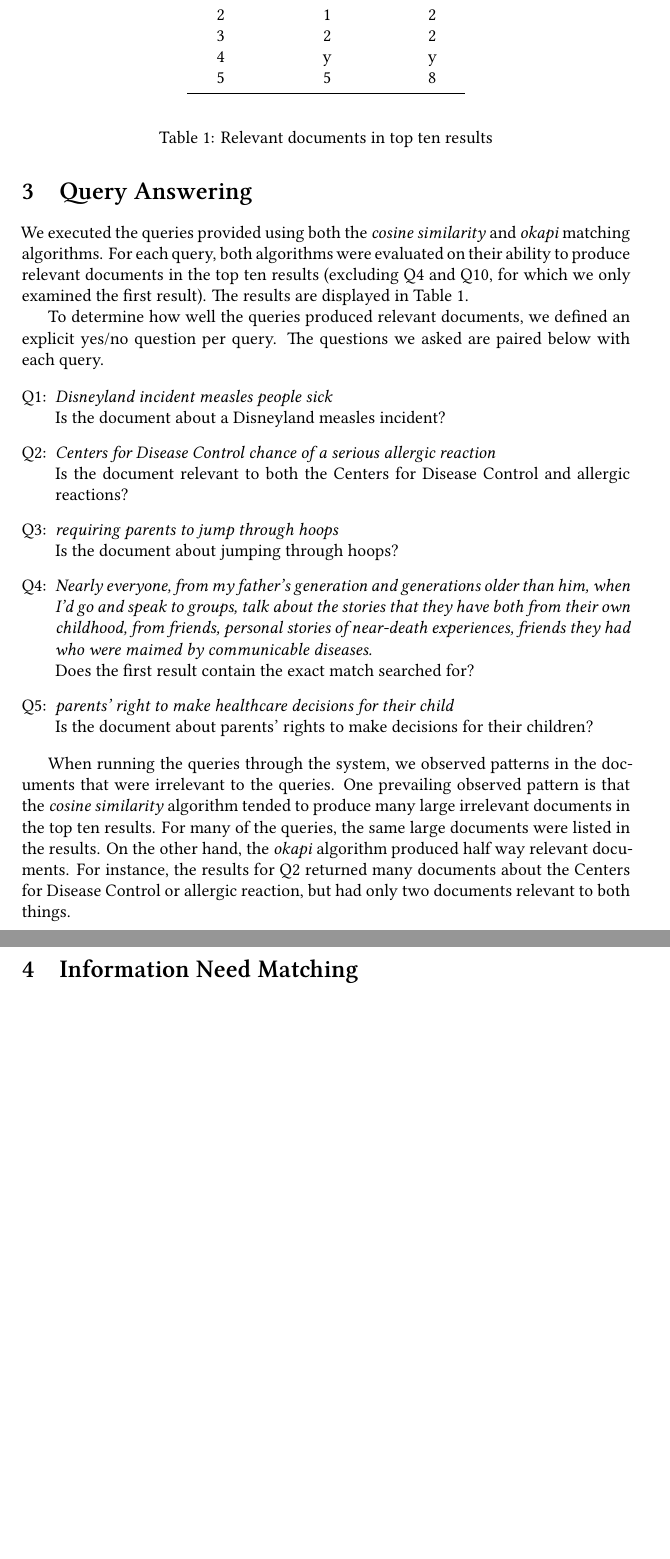
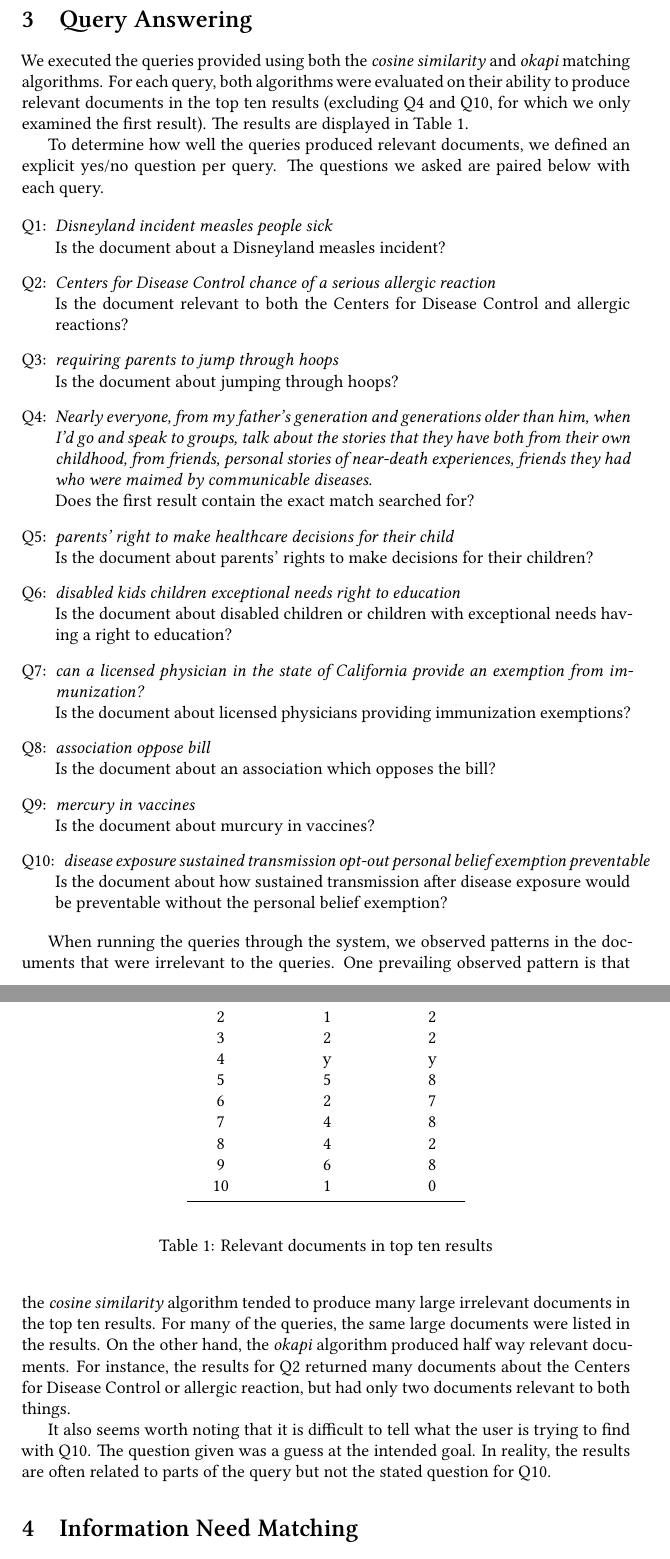
Before and after one commit to joshterrell805-historic/CPE466-KDD, a LaTeX document (lab2/report.tex): two parts of pages 2 and 3 of 3, joined at a grey line, cut so that both start at the same text, the shorter picture padded with empty space. Compiled offline with XeLaTeX.

Commit message:
Find results for remaining 10 queries

```diff
--- a/lab2/report.tex
+++ b/lab2/report.tex
@@ -80,6 +80,23 @@ exact match searched for?}
   \query{parents' right to make healthcare decisions for their
 child}{Is the document about parents' rights to make decisions for
 their children?}
+
+  \query{disabled kids children exceptional needs right to
+education}{Is the document about disabled children or children with
+exceptional needs having a right to education?}
+
+  \query{can a licensed physician in the state of California provide
+an exemption from immunization?}{Is the document about licensed
+physicians providing immunization exemptions?}
+
+  \query{association oppose bill}{Is the document about an association
+which opposes the bill?}
+
+  \query{mercury in vaccines}{Is the document about murcury in
+vaccines?}
+
+  \query{disease exposure sustained transmission opt-out personal
+belief exemption preventable}{Is the document about how sustained transmission after disease exposure would be preventable without the personal belief exemption?}
 \end{enumerate}
 
 \begin{table}
@@ -93,6 +110,11 @@ their children?}
       3 & 2 & 2\\
       4 & y & y\\
       5 & 5 & 8\\
+      6 & 2 & 7\\
+      7 & 4 & 8\\
+      8 & 4 & 2\\
+      9 & 6 & 8\\
+      10 & 1 & 0\\
       \bottomrule
     \end{tabu}
   \end{center}
@@ -109,6 +131,11 @@ in the results. On the other hand, the \textit{okapi} algorithm
 produced half way relevant documents. For instance, the results for Q2
 returned many documents about the Centers for Disease Control or
 allergic reaction, but had only two documents relevant to both things.
+
+It also seems worth noting that it is difficult to tell what the user
+is trying to find with Q10. The question given was a guess at the
+intended goal. In reality, the results are often related to parts of
+the query but not the stated question for Q10.
 
 \section{Information Need Matching}
 
```
